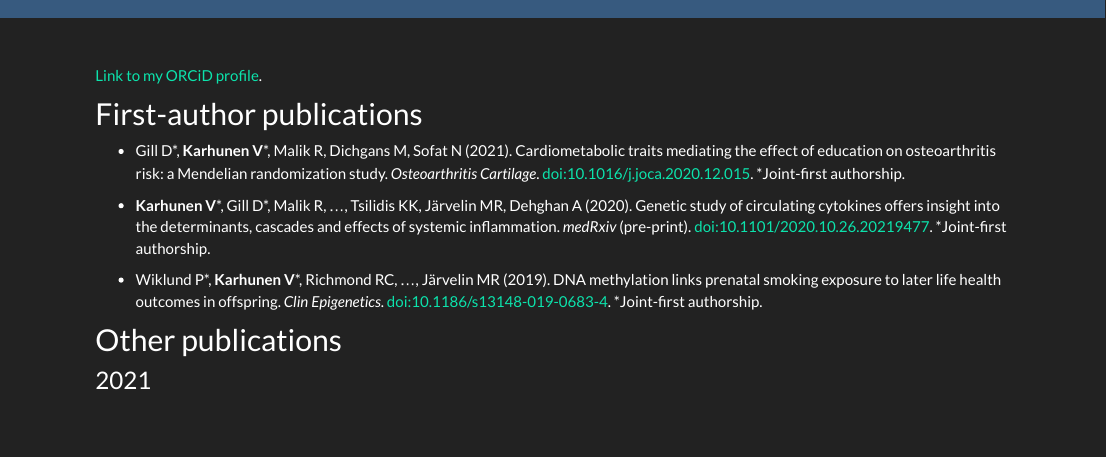
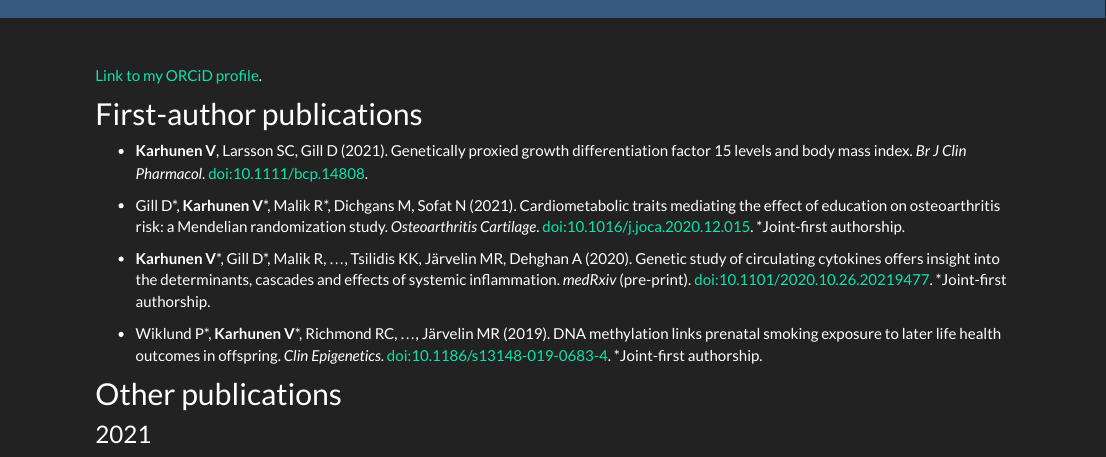
Before and after one commit to vkarhune/vkarhune.github.io, an R Markdown document (publications.Rmd): the page in a window 1100 px wide, from its top. Rendered offline with R 4.5, knitr and Pandoc, with nearby package versions.

Commit message:
Minor updates

```diff
--- a/publications.Rmd
+++ b/publications.Rmd
@@ -10,7 +10,9 @@ pagetitle: "Publications"
 
 ## First-author publications
 
-* Gill D\*, **Karhunen V**\*, Malik R, Dichgans M, Sofat N (2021). Cardiometabolic traits mediating the effect of education on osteoarthritis risk: a Mendelian randomization study. *Osteoarthritis Cartilage*. [doi:10.1016/j.joca.2020.12.015](https://doi.org/10.1016/j.joca.2020.12.015). \*Joint-first authorship.
+* **Karhunen V**, Larsson SC, Gill D (2021). Genetically proxied growth differentiation factor 15 levels and body mass index. *Br J Clin Pharmacol*. [doi:10.1111/bcp.14808](https://doi.org/10.1111/bcp.14808).
+
+* Gill D\*, **Karhunen V**\*, Malik R\*, Dichgans M, Sofat N (2021). Cardiometabolic traits mediating the effect of education on osteoarthritis risk: a Mendelian randomization study. *Osteoarthritis Cartilage*. [doi:10.1016/j.joca.2020.12.015](https://doi.org/10.1016/j.joca.2020.12.015). \*Joint-first authorship.
 
 * **Karhunen V**\*, Gill D\*, Malik R, ..., Tsilidis KK, Järvelin MR, Dehghan A (2020). Genetic study of circulating cytokines offers insight into the determinants, cascades and effects of systemic inflammation. *medRxiv* (pre-print). [doi:10.1101/2020.10.26.20219477](https://doi.org/10.1101/2020.10.26.20219477). \*Joint-first authorship.
 
```
Also changed, not shown: 90 other files.
